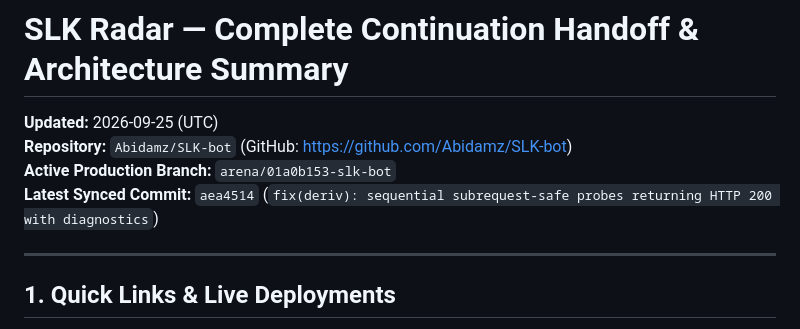
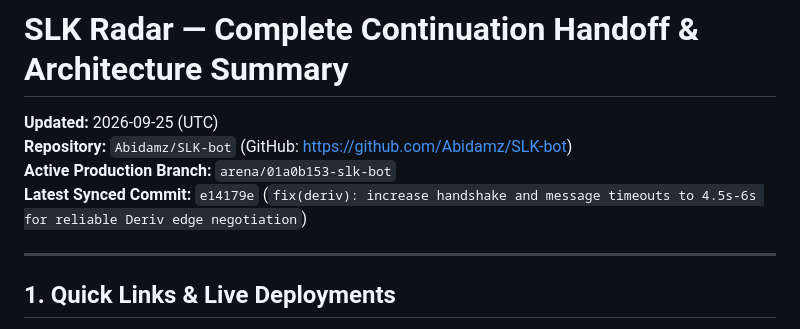
Before and after one commit to Abidamz/SLK-bot, a Markdown page: CONTINUATION_HANDOFF.md, the part around the change. GitHub-like rendering.

Commit message:
docs: update latest synced commit in continuation handoff
Co-authored-by: arena-agent <297053741+arena-agent@users.noreply.github.com>

```diff
--- a/CONTINUATION_HANDOFF.md
+++ b/CONTINUATION_HANDOFF.md
@@ -3,7 +3,7 @@
 **Updated:** 2026-09-25 (UTC)
 **Repository:** `Abidamz/SLK-bot` (GitHub: https://github.com/Abidamz/SLK-bot)
 **Active Production Branch:** `arena/01a0b153-slk-bot`
-**Latest Synced Commit:** `aea4514` (`fix(deriv): sequential subrequest-safe probes returning HTTP 200 with diagnostics`)
+**Latest Synced Commit:** `e14179e` (`fix(deriv): increase handshake and message timeouts to 4.5s-6s for reliable Deriv edge negotiation`)
 
 ---
 
```
